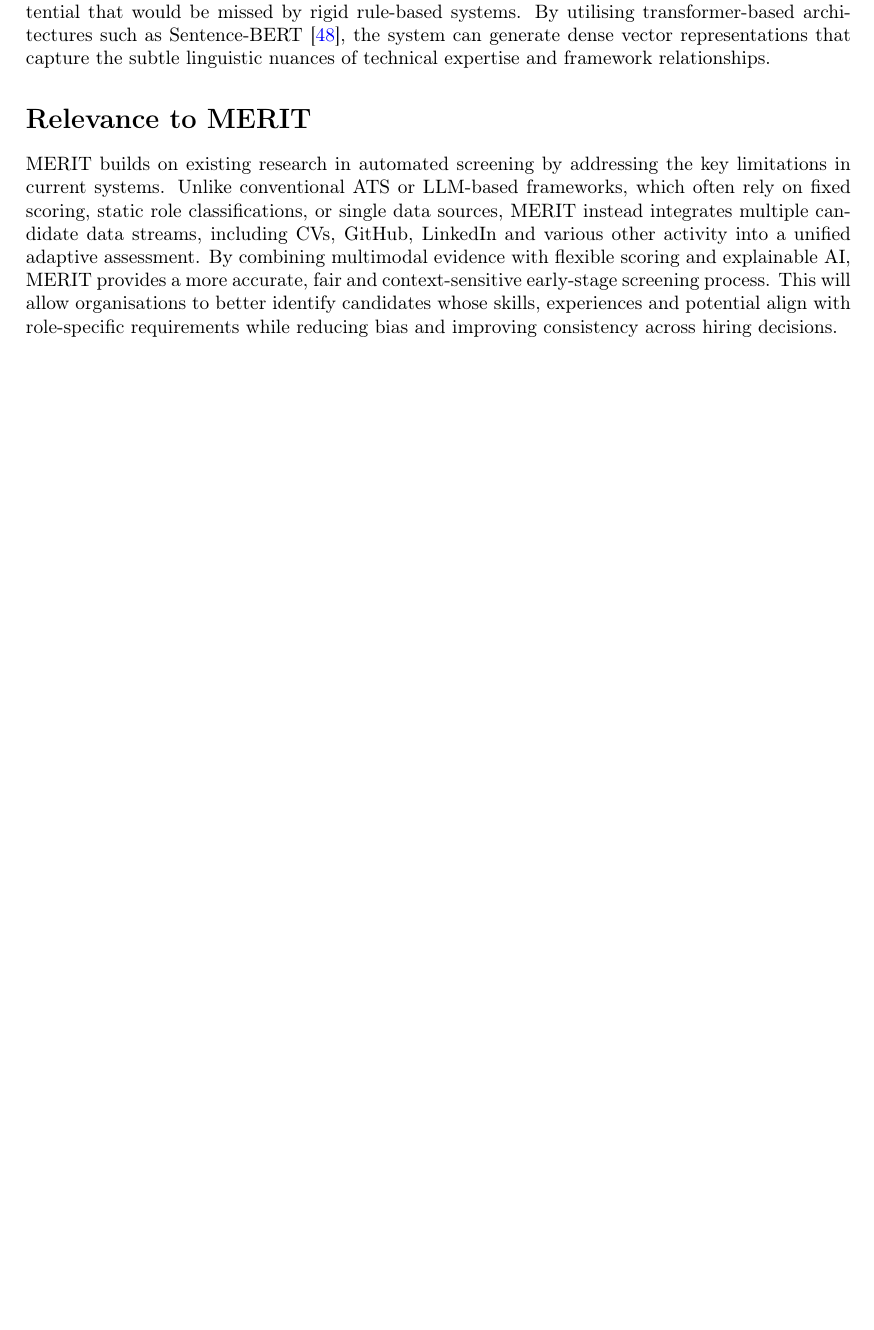
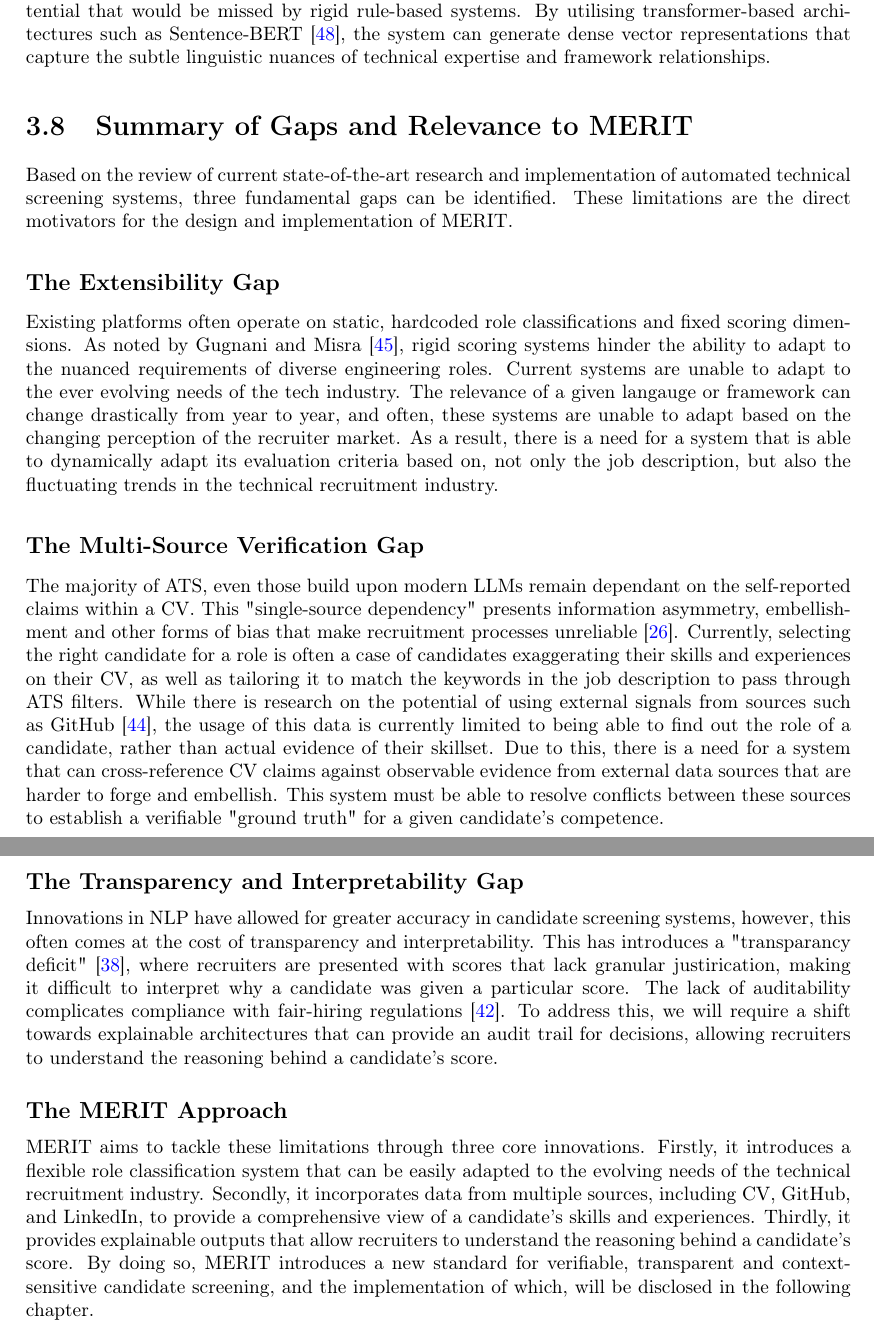
Before and after one commit to RayanAkhtar/MERIT, a LaTeX thesis (FYP-report/final-report.tex, which reads FYP-report/background/subsections/relevance_to_merit.tex, FYP-report/literature_review/literature_review.tex): part of page 20 of 32 before the commit and two parts of pages 20 and 21 of 33 after it, the two joined at a grey line, cut so that both start at the same text, the shorter picture padded with empty space. Compiled offline with pdfLaTeX.

Commit message:
feat: implement a better ending to the literature review that explains the reasoning for the 3 core innovations behind merit (extensibility, multi source, and auditable)

```diff
--- /dev/null
+++ b/FYP-report/background/subsections/relevance_to_merit.tex
@@ -0,0 +1,47 @@
+\section{Summary of Gaps and Relevance to MERIT}
+Based on the review of current state-of-the-art research and implementation of
+automated technical screening systems, three fundamental gaps can be identified.
+These limitations are the direct motivators for the design and implementation of MERIT.
+
+
+\subsection*{The Extensibility Gap}
+Existing platforms often operate on static, hardcoded role classifications and fixed scoring dimensions.
+As noted by Gugnani and Misra \cite{gugnani2020}, rigid scoring systems hinder the
+ability to adapt to the nuanced requirements of diverse engineering roles.
+Current systems are unable to adapt to the ever evolving needs of the tech industry.
+The relevance of a given langauge or framework can change drastically from year to year, and often, these
+systems are unable to adapt based on the changing perception of the recruiter market.
+As a result, there is a need for a system that is able to dynamically adapt its evaluation criteria based
+on, not only the job description, but also the fluctuating trends in the technical recruitment industry.
+
+
+\subsection*{The Multi-Source Verification Gap}
+The majority of ATS, even those build upon modern LLMs remain dependant on the self-reported claims within a CV.
+This "single-source dependency" presents information asymmetry, embellishment and other forms of bias that make
+recruitment processes unreliable \cite{highhouse2013}. Currently, selecting the right candidate for a role is often a case of
+candidates exaggerating their skills and experiences on their CV, as well as tailoring it to match the keywords
+in the job description to pass through ATS filters. While there is research on the potential of using external signals
+from sources such as GitHub \cite{vasilescu2013_roles}, the usage of this data is currently limited to being able to find out
+the role of a candidate, rather than actual evidence of their skillset. Due to this, there is a need for a system that can
+cross-reference CV claims against observable evidence from external data sources that are harder to forge and embellish.
+This system must be able to resolve conflicts between these sources to establish a verifiable "ground truth" for a given
+candidate's competence.
+
+
+\subsection*{The Transparency and Interpretability Gap}
+Innovations in NLP have allowed for greater accuracy in candidate screening systems, however, this
+often comes at the cost of transparency and interpretability. This has introduces a "transparancy deficit" \cite{guszcza2018},
+where recruiters are presented with scores that lack granular justirication, making it difficult to interpret why
+a candidate was given a particular score. The lack of auditability complicates compliance with fair-hiring regulations \cite{holstein2019}.
+To address this, we will require a shift towards explainable architectures that can provide an audit trail for decisions, allowing
+recruiters to understand the reasoning behind a candidate's score.
+
+
+\subsection*{The MERIT Approach}
+MERIT aims to tackle these limitations through three core innovations. Firstly, it introduces a
+flexible role classification system that can be easily adapted to the evolving needs of the technical
+recruitment industry. Secondly, it incorporates data from multiple sources, including CV, GitHub,
+and LinkedIn, to provide a comprehensive view of a candidate's skills and experiences. Thirdly, it
+provides explainable outputs that allow recruiters to understand the reasoning behind a candidate's
+score. By doing so, MERIT introduces a new standard for verifiable, transparent and context-sensitive
+candidate screening, and the implementation of which, will be disclosed in the following chapter.
--- a/FYP-report/literature_review/literature_review.tex
+++ b/FYP-report/literature_review/literature_review.tex
@@ -57,8 +57,4 @@ As automated job recommendation systems increasingly rely on inferred competenci
 \input{background/subsections/shapley_values.tex}
 \input{background/subsections/semantic_embeddings.tex}
 
-\section*{Relevance to MERIT}
-MERIT builds on existing research in automated screening by addressing the key limitations in current systems.
-Unlike conventional ATS or LLM-based frameworks, which often rely on fixed scoring, static role classifications, or single data sources, MERIT instead integrates multiple candidate data streams, including CVs, GitHub, LinkedIn and various other activity into a unified adaptive assessment.
-By combining multimodal evidence with flexible scoring and explainable AI, MERIT provides a more accurate, fair and context-sensitive early-stage screening process.
-This will allow organisations to better identify candidates whose skills, experiences and potential align with role-specific requirements while reducing bias and improving consistency across hiring decisions.
+\input{background/subsections/relevance_to_merit.tex}
```
